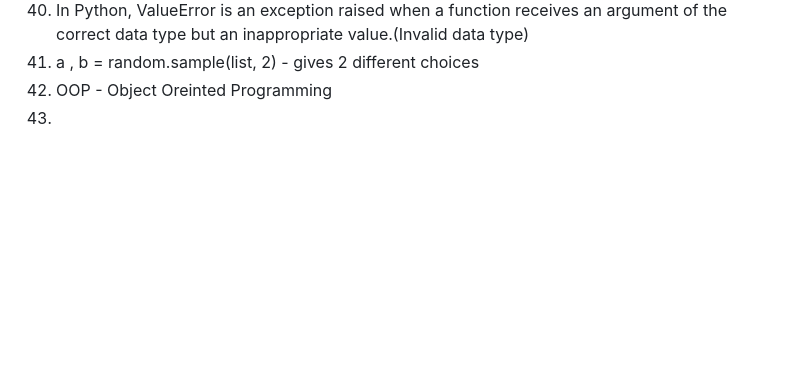
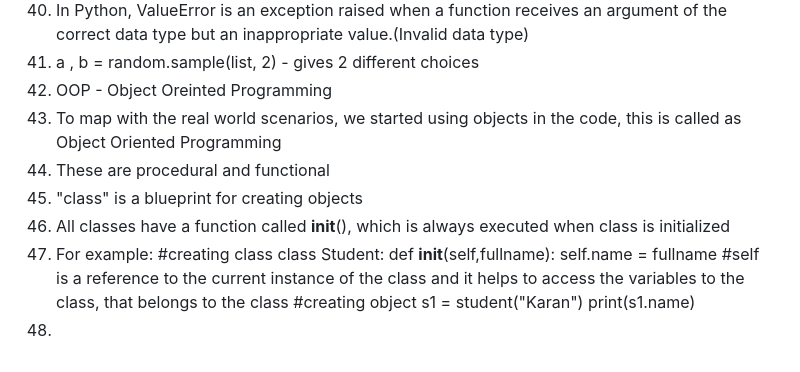
Before and after one commit to rishendra1/100-days-of-python, a Markdown page: README.md, the part around one of its changes. Drawn GitHub-style; blank space fills up the shorter version.

```diff
--- a/README.md
+++ b/README.md
@@ -88,4 +88,17 @@
 40. In Python, ValueError is an exception raised when a function receives an argument of the correct data type but an inappropriate value.(Invalid data type)
 41. a , b = random.sample(list, 2) - gives 2 different choices
 42. OOP - Object Oreinted Programming
-43.
+43. To map with the real world scenarios, we started using objects in the code, this is called as Object Oriented Programming
+44. These are procedural and functional
+45. "class" is a blueprint for creating objects
+46. All classes have a function called __init__(), which is always executed when class is initialized
+47. For example:
+    #creating class
+    class Student:
+        def __init__(self,fullname):
+            self.name = fullname
+    #self is a reference to the current instance of the class and it helps to access the variables to the class, that belongs to the class
+    #creating object
+    s1 = student("Karan")
+    print(s1.name)
+48.
```
Also changed, not shown: other parts of README.md (+1 -1 lines).
